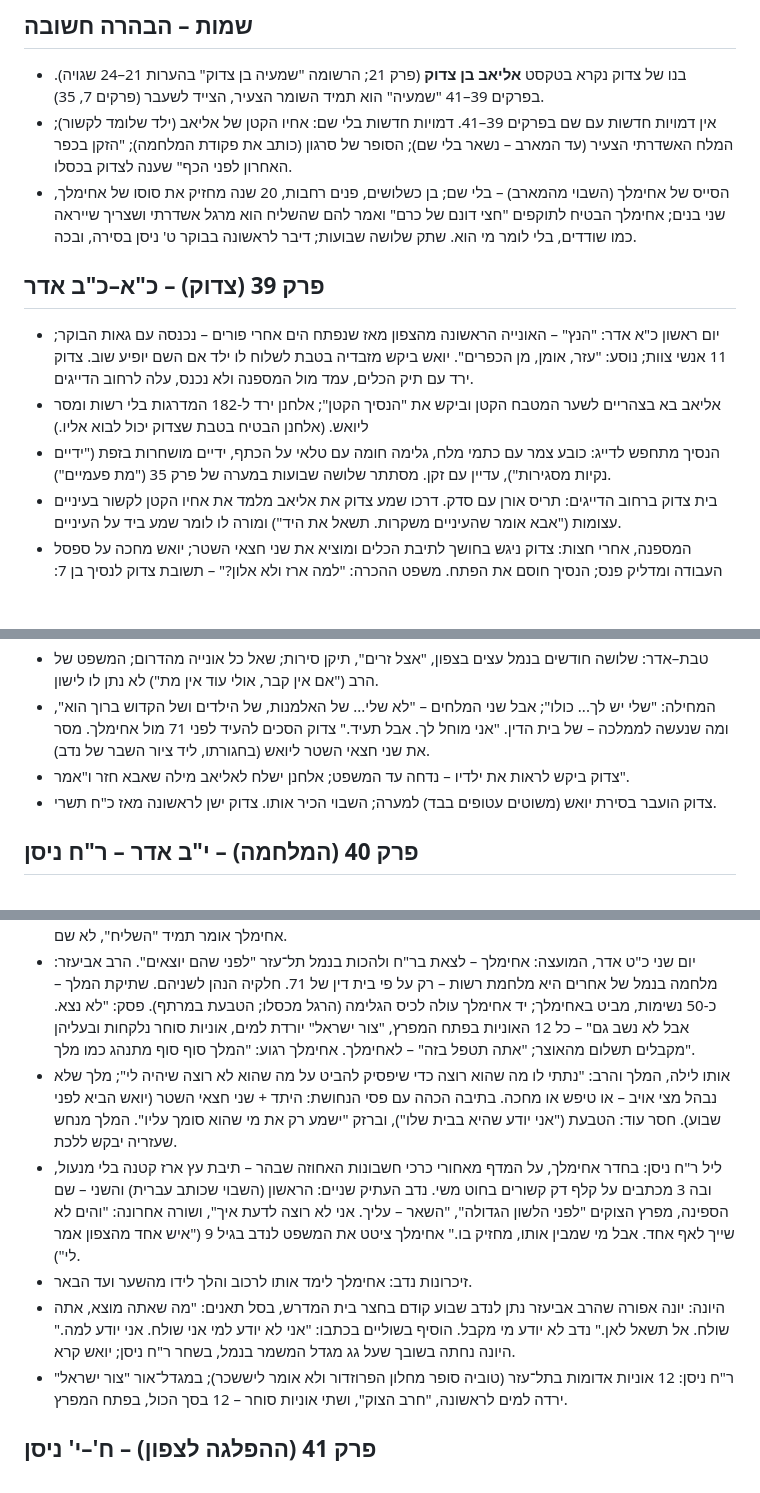
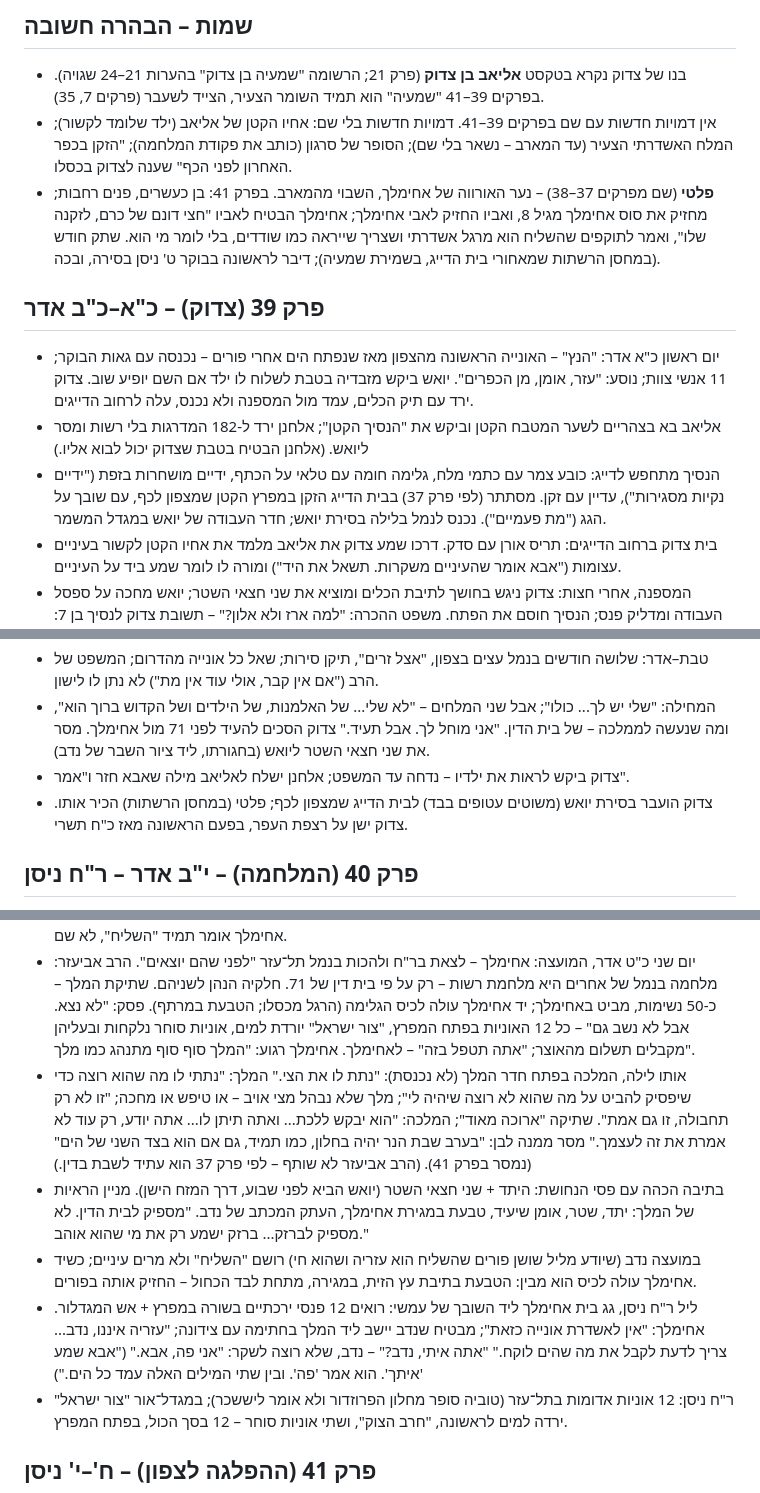
Before and after one commit to MIRIZAA4/MIRIZAA4, a Markdown page: book2/notes/39-41.md, 3 parts joined by grey strips. Drawn GitHub-style; blank space fills up the shorter version.

Commit message:
Book 2: chapter updates from writers
Co-Authored-By: Claude Opus 5.5 <noreply@anthropic.com>
Claude-Session: https://claude.ai/code/session_013pZpWWRF92N1TndyatNtkY

```diff
--- a/book2/notes/39-41.md
+++ b/book2/notes/39-41.md
@@ -3,12 +3,12 @@
 ## שמות – הבהרה חשובה
 - בנו של צדוק נקרא בטקסט **אליאב בן צדוק** (פרק 21; הרשומה "שמעיה בן צדוק" בהערות 21–24 שגויה). בפרקים 39–41 "שמעיה" הוא תמיד השומר הצעיר, הצייד לשעבר (פרקים 7, 35).
 - אין דמויות חדשות עם שם בפרקים 39–41. דמויות חדשות בלי שם: אחיו הקטן של אליאב (ילד שלומד לקשור); המלח האשדרתי הצעיר (עד המארב – נשאר בלי שם); הסופר של סרגון (כותב את פקודת המלחמה); "הזקן בכפר האחרון לפני הכף" שענה לצדוק בכסלו.
-- הסייס של אחימלך (השבוי מהמארב) – בלי שם; בן כשלושים, פנים רחבות, 20 שנה מחזיק את סוסו של אחימלך, שני בנים; אחימלך הבטיח לתוקפים "חצי דונם של כרם" ואמר להם שהשליח הוא מרגל אשדרתי ושצריך שייראה כמו שודדים, בלי לומר מי הוא. שתק שלושה שבועות; דיבר לראשונה בבוקר ט' ניסן בסירה, ובכה.
+- **פלטי** (שם מפרקים 37–38) – נער האורווה של אחימלך, השבוי מהמארב. בפרק 41: בן כעשרים, פנים רחבות; מחזיק את סוס אחימלך מגיל 8, ואביו החזיק לאבי אחימלך; אחימלך הבטיח לאביו "חצי דונם של כרם, לזקנה שלו", ואמר לתוקפים שהשליח הוא מרגל אשדרתי ושצריך שייראה כמו שודדים, בלי לומר מי הוא. שתק חודש (במחסן הרשתות שמאחורי בית הדייג, בשמירת שמעיה); דיבר לראשונה בבוקר ט' ניסן בסירה, ובכה.
 
 ## פרק 39 (צדוק) – כ"א–כ"ב אדר
 - יום ראשון כ"א אדר: "הנץ" – האונייה הראשונה מהצפון מאז שנפתח הים אחרי פורים – נכנסה עם גאות הבוקר; 11 אנשי צוות; נוסע: "עזר, אומן, מן הכפרים". יואש ביקש מזבדיה בטבת לשלוח לו ילד אם השם יופיע שוב. צדוק ירד עם תיק הכלים, עמד מול המספנה ולא נכנס, עלה לרחוב הדייגים.
 - אליאב בא בצהריים לשער המטבח הקטן וביקש את "הנסיך הקטן"; אלחנן ירד ל-182 המדרגות בלי רשות ומסר ליואש. (אלחנן הבטיח בטבת שצדוק יכול לבוא אליו.)
-- הנסיך מתחפש לדייג: כובע צמר עם כתמי מלח, גלימה חומה עם טלאי על הכתף, ידיים מושחרות בזפת ("ידיים נקיות מסגירות"), עדיין עם זקן. מסתתר שלושה שבועות במערה של פרק 35 ("מת פעמיים").
+- הנסיך מתחפש לדייג: כובע צמר עם כתמי מלח, גלימה חומה עם טלאי על הכתף, ידיים מושחרות בזפת ("ידיים נקיות מסגירות"), עדיין עם זקן. מסתתר (לפי פרק 37) בבית הדייג הזקן במפרץ הקטן שמצפון לכף, עם שובך על הגג ("מת פעמיים"). נכנס לנמל בלילה בסירת יואש; חדר העבודה של יואש במגדל המשמר.
 - בית צדוק ברחוב הדייגים: תריס אורן עם סדק. דרכו שמע צדוק את אליאב מלמד את אחיו הקטן לקשור בעיניים עצומות ("אבא אומר שהעיניים משקרות. תשאל את היד") ומורה לו לומר שמע ביד על העיניים.
 - המספנה, אחרי חצות: צדוק ניגש בחושך לתיבת הכלים ומוציא את שני חצאי השטר; יואש מחכה על ספסל העבודה ומדליק פנס; הנסיך חוסם את הפתח. משפט ההכרה: "למה ארז ולא אלון?" – תשובת צדוק לנסיך בן 7: "אלון חזק יותר, אבל לא מתכופף; ובים מי שלא יודע להתכופף, נשבר". אירוניה: הארז לא נשבר – יתד האלון נשבר.
 - הווידוי: לפני 3 שנים קנה צדוק ארז בהרים ל-3 אוניות סוחר; שיטפון באייר סחף את הרפסודות בנהר; אחימלך שילם לנושים וכתב שטר: 40 מטבעות זהב, הבית והמספנה בערבון. באלול, בגן תחת עץ התאנה: "לא לפגוע... רק שהתורן ייסדק ברוח הראשונה, והם יחזרו... ואחר כך אני קורע את השטר". צדוק שייף את היתד בלילות במספנה (צד אחד, עובי אצבע) ופרם 3 סיבים בחבל ההגה מבפנים. ליל כ"ח תשרי 01:20 – שמע את הנסיך אומר תיקון חצות ("על נהרות בבל") והוריד את הפטיש פעמיים ("רק שייסדק, והם יחזרו"). ליל ד' חשון ניסר ושרף את השבר בתנור הזפת; למחרת משרת אחימלך הביא את השטר קרוע (חותם שעווה אדומה שבור באמצע). את הפטיש זרק מהמזח בכסלו.
@@ -16,7 +16,7 @@
 - טבת–אדר: שלושה חודשים בנמל עצים בצפון, "אצל זרים", תיקן סירות; שאל כל אונייה מהדרום; המשפט של הרב ("אם אין קבר, אולי עוד אין מת") לא נתן לו לישון.
 - המחילה: "שלי יש לך... כולו"; אבל שני המלחים – "לא שלי... של האלמנות, של הילדים ושל הקדוש ברוך הוא", ומה שנעשה לממלכה – של בית הדין. "אני מוחל לך. אבל תעיד." צדוק הסכים להעיד לפני 71 מול אחימלך. מסר את שני חצאי השטר ליואש (בחגורתו, ליד ציור השבר של נדב).
 - צדוק ביקש לראות את ילדיו – נדחה עד המשפט; אלחנן ישלח לאליאב מילה שאבא חזר ו"אמר".
-- צדוק הועבר בסירת יואש (משוטים עטופים בבד) למערה; השבוי הכיר אותו. צדוק ישן לראשונה מאז כ"ח תשרי.
+- צדוק הועבר בסירת יואש (משוטים עטופים בבד) לבית הדייג שמצפון לכף; פלטי (במחסן הרשתות) הכיר אותו. צדוק ישן על רצפת העפר, בפעם הראשונה מאז כ"ח תשרי.
 
 ## פרק 40 (המלחמה) – י"ב אדר – ר"ח ניסן
 - י"ב אדר לפני שחר: הספינה האשדרתית חזרה לתל־עזר בלי השליח; המלח הצעיר הובא ישר לסרגון, שחקר אותו ורשם בעצמו. המלח: 4 רעולי פנים, לא ביקשו כסף, "הלכו ישר אליו", הוא לא ברח ועמד בראש השביל. סרגון מסובב: "כאילו ידעו מי הוא" = גלעדה ידעה.
@@ -25,10 +25,10 @@
 - יונה מהמשמר בצוק הצפוני: "תשע אוניות ועוד באות, מפרשים אדומים, עגלות של חצים". המועצה במגדל־אור יושבת כל יום.
 - נדב יושב מאז טבת על שרפרף מאחורי אביו במועצה ורושם בלוח שעווה ("שילמד איך מנהלים ממלכה"). אחימלך אומר תמיד "השליח", לא שם.
 - יום שני כ"ט אדר, המועצה: אחימלך – לצאת בר"ח ולהכות בנמל תל־עזר "לפני שהם יוצאים". הרב אביעזר: מלחמה בנמל של אחרים היא מלחמת רשות – רק על פי בית דין של 71. חלקיה הנהן לשניהם. שתיקת המלך – כ-50 נשימות, מביט באחימלך; יד אחימלך עולה לכיס הגלימה (הרגל מכסלו; הטבעת במרתף). פסק: "לא נצא. אבל לא נשב גם" – כל 12 האוניות בפתח המפרץ, "צור ישראל" יורדת למים, אוניות סוחר נלקחות ובעליהן מקבלים תשלום מהאוצר; "אתה תטפל בזה" – לאחימלך. אחימלך רגוע: "המלך סוף סוף מתנהג כמו מלך".
-- אותו לילה, המלך והרב: "נתתי לו מה שהוא רוצה כדי שיפסיק להביט על מה שהוא לא רוצה שיהיה לי"; מלך שלא נבהל מצי אויב – או טיפש או מחכה. בתיבה הכהה עם פסי הנחושת: היתד + שני חצאי השטר (יואש הביא לפני שבוע). חסר עוד: הטבעת ("אני יודע שהיא בבית שלו"), וברזק "ישמע רק את מי שהוא סומך עליו". המלך מנחש שעזריה יבקש ללכת.
-- ליל ר"ח ניסן: בחדר אחימלך, על המדף מאחורי כרכי חשבונות האחוזה שבהר – תיבת עץ ארז קטנה בלי מנעול, ובה 3 מכתבים על קלף דק קשורים בחוט משי. נדב העתיק שניים: הראשון (השבוי שכותב עברית) והשני – שם הספינה, מפרץ הצוקים "לפני הלשון הגדולה", "השאר – עליך. אני לא רוצה לדעת איך", ושורה אחרונה: "והים לא שייך לאף אחד. אבל מי שמבין אותו, מחזיק בו." אחימלך ציטט את המשפט לנדב בגיל 9 ("איש אחד מהצפון אמר לי").
-- זיכרונות נדב: אחימלך לימד אותו לרכוב והלך לידו מהשער ועד הבאר.
-- היונה: יונה אפורה שהרב אביעזר נתן לנדב שבוע קודם בחצר בית המדרש, בסל תאנים: "מה שאתה מוצא, אתה שולח. אל תשאל לאן." נדב לא יודע מי מקבל. הוסיף בשוליים בכתבו: "אני לא יודע למי אני שולח. אני יודע למה." היונה נחתה בשובך שעל גג מגדל המשמר בנמל, בשחר ר"ח ניסן; יואש קרא.
+- אותו לילה, המלכה בפתח חדר המלך (לא נכנסת): "נתת לו את הצי." המלך: "נתתי לו מה שהוא רוצה כדי שיפסיק להביט על מה שהוא לא רוצה שיהיה לי"; מלך שלא נבהל מצי אויב – או טיפש או מחכה; "זו לא רק תחבולה, זו גם אמת". שתיקה "ארוכה מאוד"; המלכה: "הוא יבקש ללכת... ואתה תיתן לו... אתה יודע, רק עוד לא אמרת את זה לעצמך." מסר ממנה לבן: "בערב שבת הנר יהיה בחלון, כמו תמיד, גם אם הוא בצד השני של הים" (נמסר בפרק 41). (הרב אביעזר לא שותף – לפי פרק 37 הוא עתיד לשבת בדין.)
+- בתיבה הכהה עם פסי הנחושת: היתד + שני חצאי השטר (יואש הביא לפני שבוע, דרך המזח הישן). מניין הראיות של המלך: יתד, שטר, אומן שיעיד, טבעת במגירת אחימלך, העתק המכתב של נדב. "מספיק לבית הדין. לא מספיק לברזק... ברזק ישמע רק את מי שהוא אוהב."
+- במועצה נדב (שיודע מליל שושן פורים שהשליח הוא עזריה ושהוא חי) רושם "השליח" ולא מרים עיניים; כשיד אחימלך עולה לכיס הוא מבין: הטבעת בתיבת עץ הזית, במגירה, מתחת לבד הכחול – החזיק אותה בפורים.
+- ליל ר"ח ניסן, גג בית אחימלך ליד השובך של עמשי: רואים 12 פנסי ירכתיים בשורה במפרץ + אש המגדלור. אחימלך: "אין לאשדרת אונייה כזאת"; מבטיח שנדב יישב ליד המלך בחתימה עם צידונה; "עזריה איננו, נדב... צריך לדעת לקבל את מה שהים לוקח." "אתה איתי, נדב?" – נדב, שלא רוצה לשקר: "אני פה, אבא." ("אבא שמע 'איתך'. הוא אמר 'פה'. ובין שתי המילים האלה עמד כל הים.")
 - ר"ח ניסן: 12 אוניות אדומות בתל־עזר (טוביה סופר מחלון הפרוזדור ולא אומר ליששכר); במגדל־אור "צור ישראל" ירדה למים לראשונה, "חרב הצוק", ושתי אוניות סוחר – 12 בסך הכול, בפתח המפרץ.
 
 ## פרק 41 (ההפלגה לצפון) – ח'–י' ניסן
```
Also changed, not shown: other parts of book2/notes/39-41.md (+1 -1 lines), book2/chapters/41.md (+4 -0 lines), book2/notes/25-28.md (added, +65 -0 lines).
